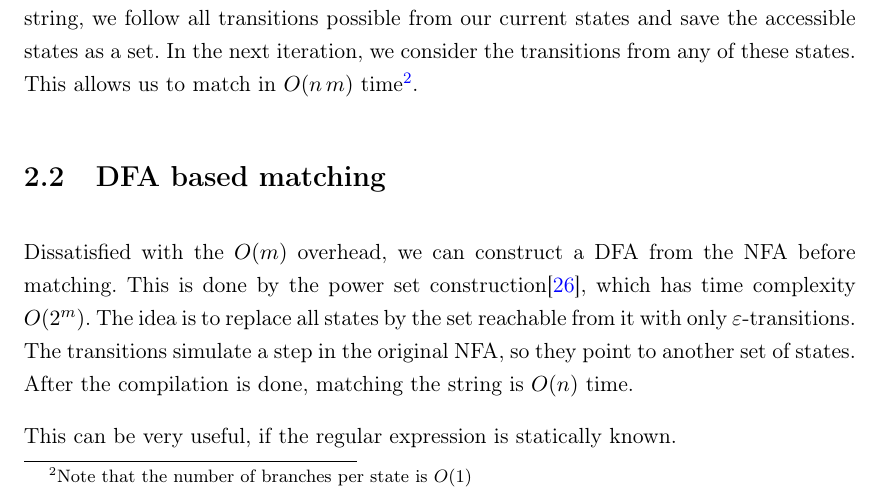
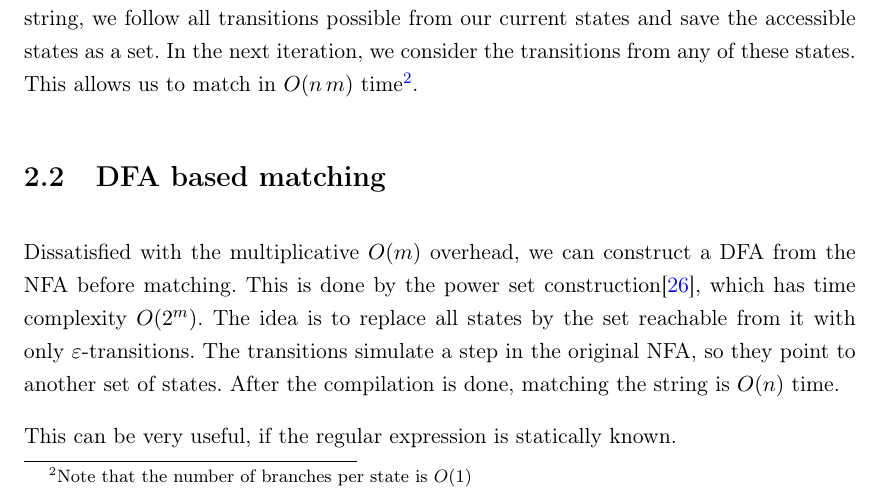
Before and after one commit to zombiecalypse/ParseTreeRegexTheMasterThesis, a LaTeX thesis (tdfa-regex.tex): part of page 16 of 71, cut so that both start at the same text. Compiled offline with pdfLaTeX.

Commit message:
add "multiplicative" to overhead for clarification

```diff
--- a/tdfa-regex.tex
+++ b/tdfa-regex.tex
@@ -514,12 +514,13 @@ us to match in $O(n\, m)$ time\footnote{Note that the number of branches per
 state is $O(1)$}.
 
 \section{DFA based matching}\label{sec:dfa-match}
-Dissatisfied with the $O(m)$ overhead, we can construct a DFA from the NFA
-before matching. This is done by the power set construction\cite{Sips05a},
-which has time complexity $O(2^m)$. The idea is to replace all states by the
-set reachable from it with only $\varepsilon$-transitions. The transitions
-simulate a step in the original NFA, so they point to another set of states.
-After the compilation is done, matching the string is $O(n)$ time.
+Dissatisfied with the multiplicative $O(m)$ overhead, we can construct a DFA
+from the NFA before matching. This is done by the power set
+construction\cite{Sips05a}, which has time complexity $O(2^m)$. The idea is to
+replace all states by the set reachable from it with only
+$\varepsilon$-transitions. The transitions simulate a step in the original NFA,
+so they point to another set of states.  After the compilation is done,
+matching the string is $O(n)$ time.
 
 This can be very useful, if the regular expression is statically known.
 
```
